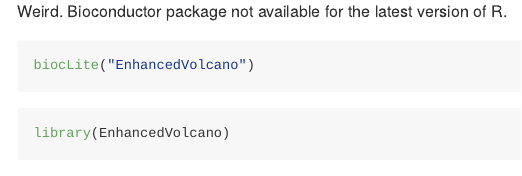
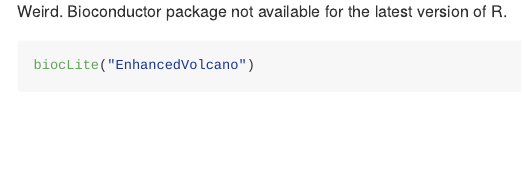
Before and after one commit to mattmaxwell1995/bggn213, an R Markdown document (class14/class14.Rmd): the page in a window 1100 px wide, from 10870 px down. Rendered offline with R 4.5, knitr and Pandoc, with nearby package versions; some code elsewhere in the file could not run offline.

Commit message:
Class 4: RNA seq

````diff
--- a/class14/class14.Rmd
+++ b/class14/class14.Rmd
@@ -276,6 +276,3 @@ Weird. Bioconductor package not available for the latest version of R.
 biocLite("EnhancedVolcano")
 
 ```
-```{r}
-library(EnhancedVolcano)
-```
````
